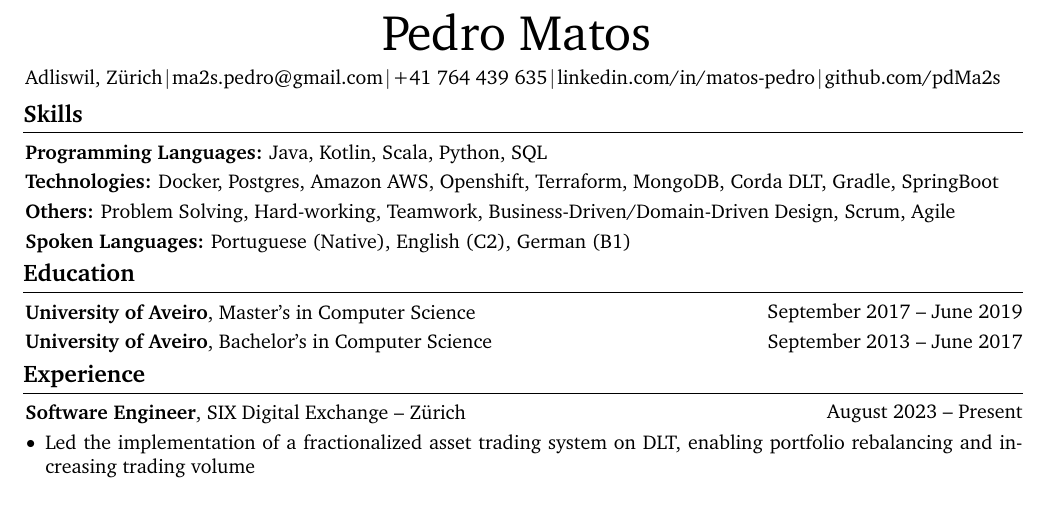
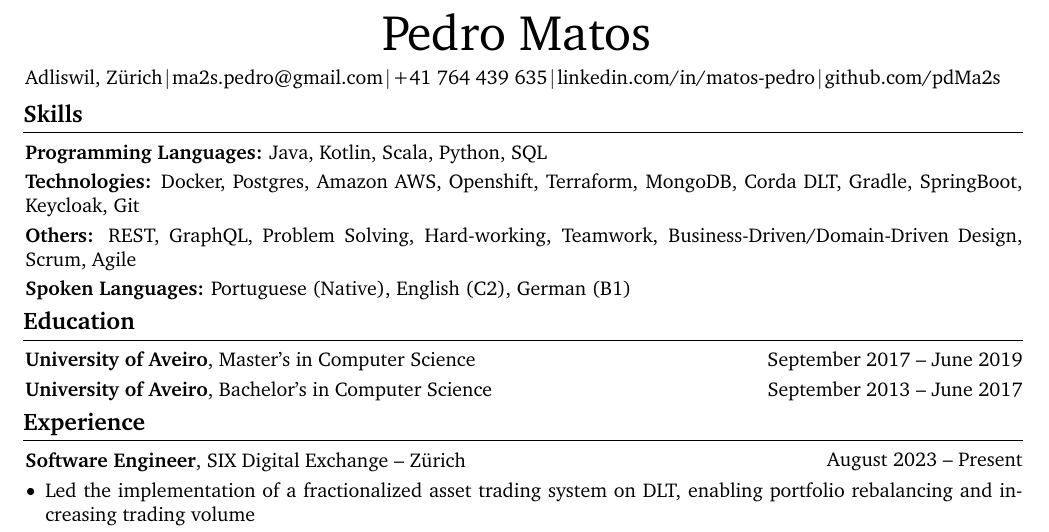
Before and after one commit to pdMa2s/ma2s.pt, a LaTeX CV (cv/cv.tex): part of the page, cut so that both start at the same text. Compiled offline with pdfLaTeX.

Commit message:
update some skills

```diff
--- a/cv/cv.tex
+++ b/cv/cv.tex
@@ -210,13 +210,13 @@
         \vspace{0.1 cm}
 
          \begin{onecolentry}
-            \textbf{Technologies:} Docker, Postgres, Amazon AWS, Openshift, Terraform, MongoDB, Corda DLT, Gradle, SpringBoot
+            \textbf{Technologies:} Docker, Postgres, Amazon AWS, Openshift, Terraform, MongoDB, Corda DLT, Gradle, SpringBoot, Keycloak, Git
         \end{onecolentry}
 
         \vspace{0.1 cm}
 
          \begin{onecolentry}
-            \textbf{Others:} Problem Solving, Hard-working, Teamwork, Business-Driven/Domain-Driven Design, Scrum, Agile
+            \textbf{Others:} REST, GraphQL, Problem Solving, Hard-working, Teamwork, Business-Driven/Domain-Driven Design, Scrum, Agile
         \end{onecolentry}
 
         \vspace{0.1 cm}
```
Also changed, not shown: cv.pdf, 2 other files.
